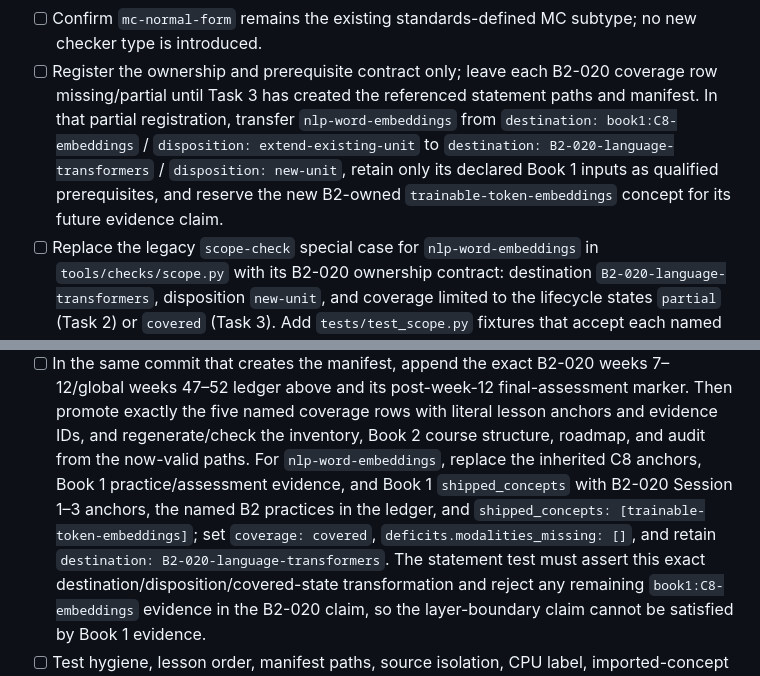
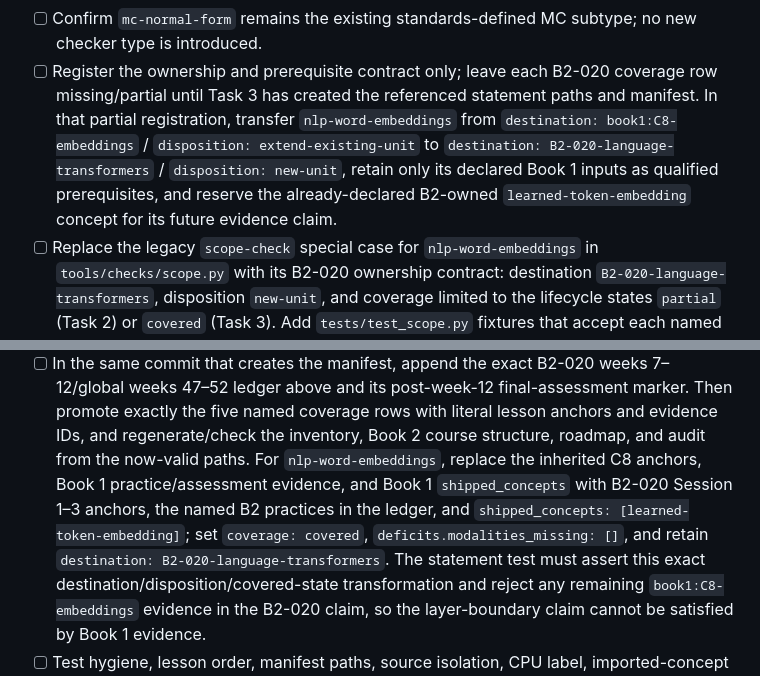
Before and after one commit to weiboz0/usaaio, a Markdown page: docs/plans/020-r2-language-transformers.md, 2 parts joined by grey strips. Drawn GitHub-style.

Commit message:
docs: align Plan 020 embedding concept

```diff
--- a/docs/plans/020-r2-language-transformers.md
+++ b/docs/plans/020-r2-language-transformers.md
@@ -206,7 +206,7 @@ It rejects zero/multiple hook spans, a target outside the declared hook, an expe
   Update the three existing pinned roster assertions in `tests/test_b2_019_statements.py` and `tests/test_integration.py` rather than leaving them to fail, and add a regression assertion that both B2 unit IDs occur in the roster.
 - [ ] Confirm `mc-normal-form` remains the existing standards-defined MC subtype; no new checker type is introduced.
 - [ ] Register the ownership and prerequisite contract only; leave each B2-020 coverage row missing/partial until Task 3 has created the referenced statement paths and manifest.
-  In that partial registration, transfer `nlp-word-embeddings` from `destination: book1:C8-embeddings` / `disposition: extend-existing-unit` to `destination: B2-020-language-transformers` / `disposition: new-unit`, retain only its declared Book 1 inputs as qualified prerequisites, and reserve the new B2-owned `trainable-token-embeddings` concept for its future evidence claim.
+  In that partial registration, transfer `nlp-word-embeddings` from `destination: book1:C8-embeddings` / `disposition: extend-existing-unit` to `destination: B2-020-language-transformers` / `disposition: new-unit`, retain only its declared Book 1 inputs as qualified prerequisites, and reserve the already-declared B2-owned `learned-token-embedding` concept for its future evidence claim.
 - [ ] Replace the legacy `scope-check` special case for `nlp-word-embeddings` in `tools/checks/scope.py` with its B2-020 ownership contract: destination `B2-020-language-transformers`, disposition `new-unit`, and coverage limited to the lifecycle states `partial` (Task 2) or `covered` (Task 3).
   Add `tests/test_scope.py` fixtures that accept each named lifecycle state and reject the former Book 1 C8 destination/`extend-existing-unit` state after this plan.
 - [ ] Add a focused fixture demonstrating only the named planned `B2-020-language-transformers` syllabus unit (not arbitrary manifest-less units) is checker-valid until Task 3 atomically publishes its manifest and coverage evidence.
@@ -244,7 +244,7 @@ It rejects zero/multiple hook spans, a target outside the declared hook, an expe
 - [ ] Give each of the five mutation-relevant statements its declared `MUTATION_TARGET` bind point and source-interface identifier without exposing an answer; assert the actual solution later contains exactly that marker and a separately named oracle assertion.
 - [ ] In the same commit that creates the manifest, append the exact B2-020 weeks 7–12/global weeks 47–52 ledger above and its post-week-12 final-assessment marker.
   Then promote exactly the five named coverage rows with literal lesson anchors and evidence IDs, and regenerate/check the inventory, Book 2 course structure, roadmap, and audit from the now-valid paths.
-  For `nlp-word-embeddings`, replace the inherited C8 anchors, Book 1 practice/assessment evidence, and Book 1 `shipped_concepts` with B2-020 Session 1–3 anchors, the named B2 practices in the ledger, and `shipped_concepts: [trainable-token-embeddings]`; set `coverage: covered`, `deficits.modalities_missing: []`, and retain `destination: B2-020-language-transformers`.
+  For `nlp-word-embeddings`, replace the inherited C8 anchors, Book 1 practice/assessment evidence, and Book 1 `shipped_concepts` with B2-020 Session 1–3 anchors, the named B2 practices in the ledger, and `shipped_concepts: [learned-token-embedding]`; set `coverage: covered`, `deficits.modalities_missing: []`, and retain `destination: B2-020-language-transformers`.
   The statement test must assert this exact destination/disposition/covered-state transformation and reject any remaining `book1:C8-embeddings` evidence in the B2-020 claim, so the layer-boundary claim cannot be satisfied by Book 1 evidence.
 - [ ] Test hygiene, lesson order, manifest paths, source isolation, CPU label, imported-concept boundary, time arithmetic, and coverage tags without executing student notebooks.
 - [ ] Commit: `feat: teach language Transformer statements`.
```
